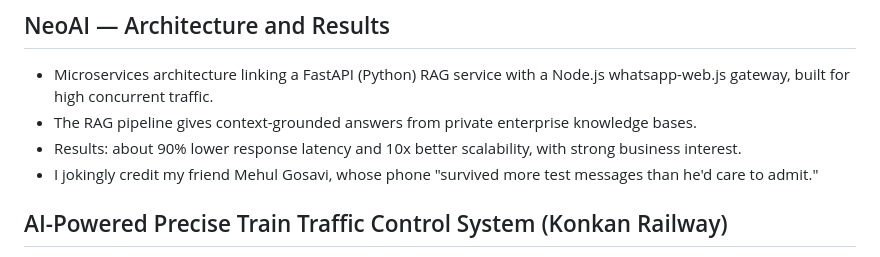
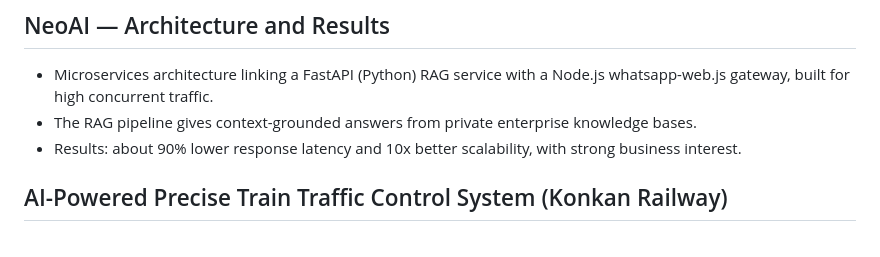
Before and after one commit to sumitscript/whatsapp_automation, a Markdown page: knowledge_base/04_projects.md, the part around the change. GitHub-like rendering.

```diff
--- a/knowledge_base/04_projects.md
+++ b/knowledge_base/04_projects.md
@@ -21,7 +21,6 @@ I built NeoAI, an AI-driven WhatsApp bot that acts as a support genie for iamneo
 - Microservices architecture linking a FastAPI (Python) RAG service with a Node.js whatsapp-web.js gateway, built for high concurrent traffic.
 - The RAG pipeline gives context-grounded answers from private enterprise knowledge bases.
 - Results: about 90% lower response latency and 10x better scalability, with strong business interest.
-- I jokingly credit my friend Mehul Gosavi, whose phone "survived more test messages than he'd care to admit."
 
 ## AI-Powered Precise Train Traffic Control System (Konkan Railway)
 
```
Also changed, not shown: knowledge_base/09_learning_journey_and_personal.md (+0 -1 lines).
